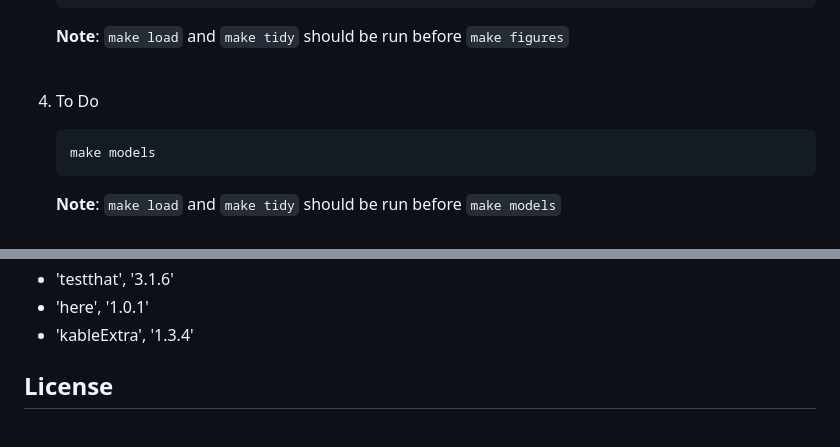
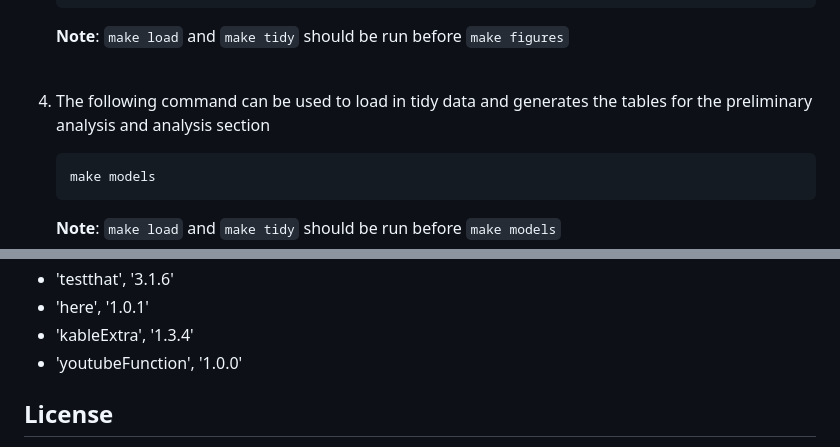
Before and after one commit to DSCI-310-2023/dsci-310-group-13, a Markdown page: README.md, 2 parts joined by grey strips. Rendered like a GitHub page.

Commit message:
modify README for dependency and add docmentation for make models

````diff
--- a/README.md
+++ b/README.md
@@ -47,7 +47,7 @@ To **generate the report**, please follow the steps below:
    ```
     **Note**: `make load` and `make tidy` should be run before `make figures`<br><br>
 
-4. To Do
+4. The following command can be used to load in tidy data and generates the tables for the preliminary analysis and analysis section
    ```
    make models
    ```
@@ -103,6 +103,7 @@ R packages with version:<br>
 - 'testthat', '3.1.6'
 - 'here', '1.0.1'
 - 'kableExtra', '1.3.4'
+- 'youtubeFunction', '1.0.0'
 
 
 ## License
````
